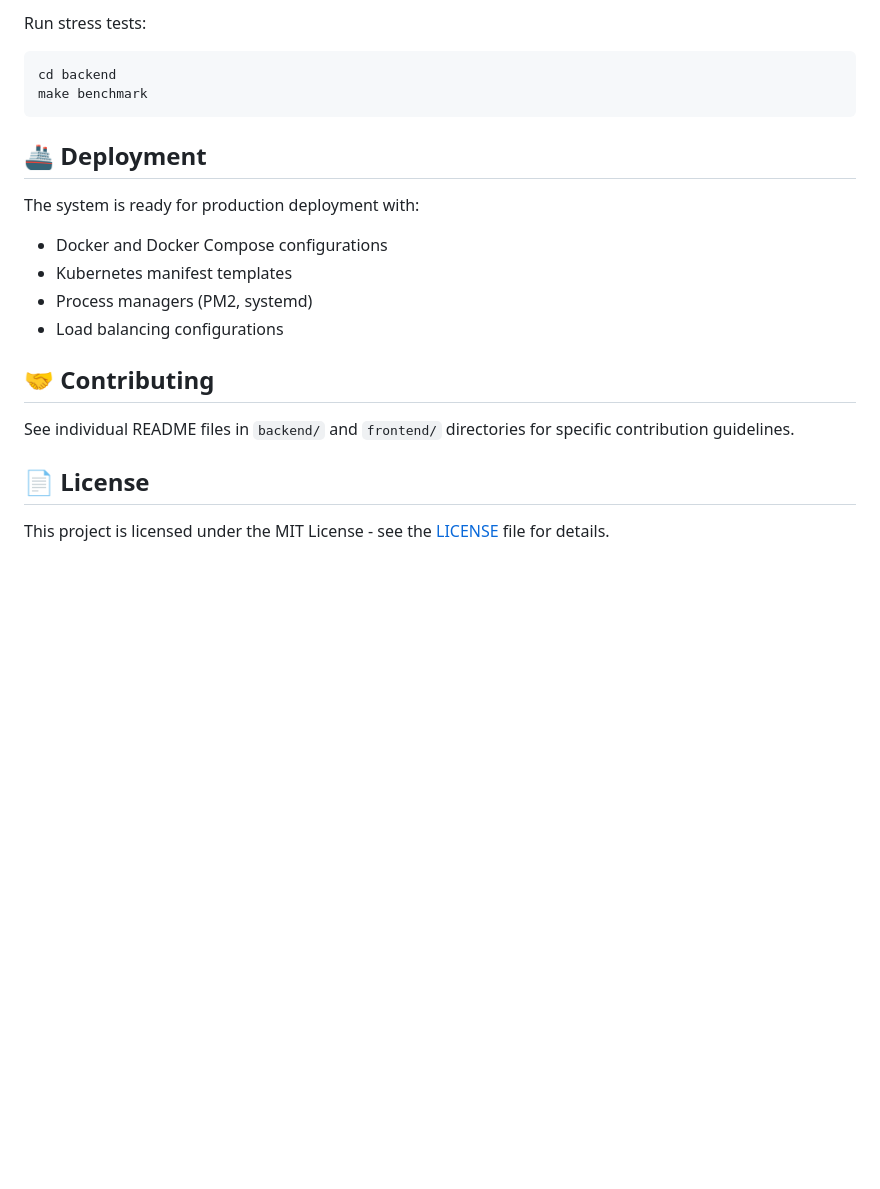
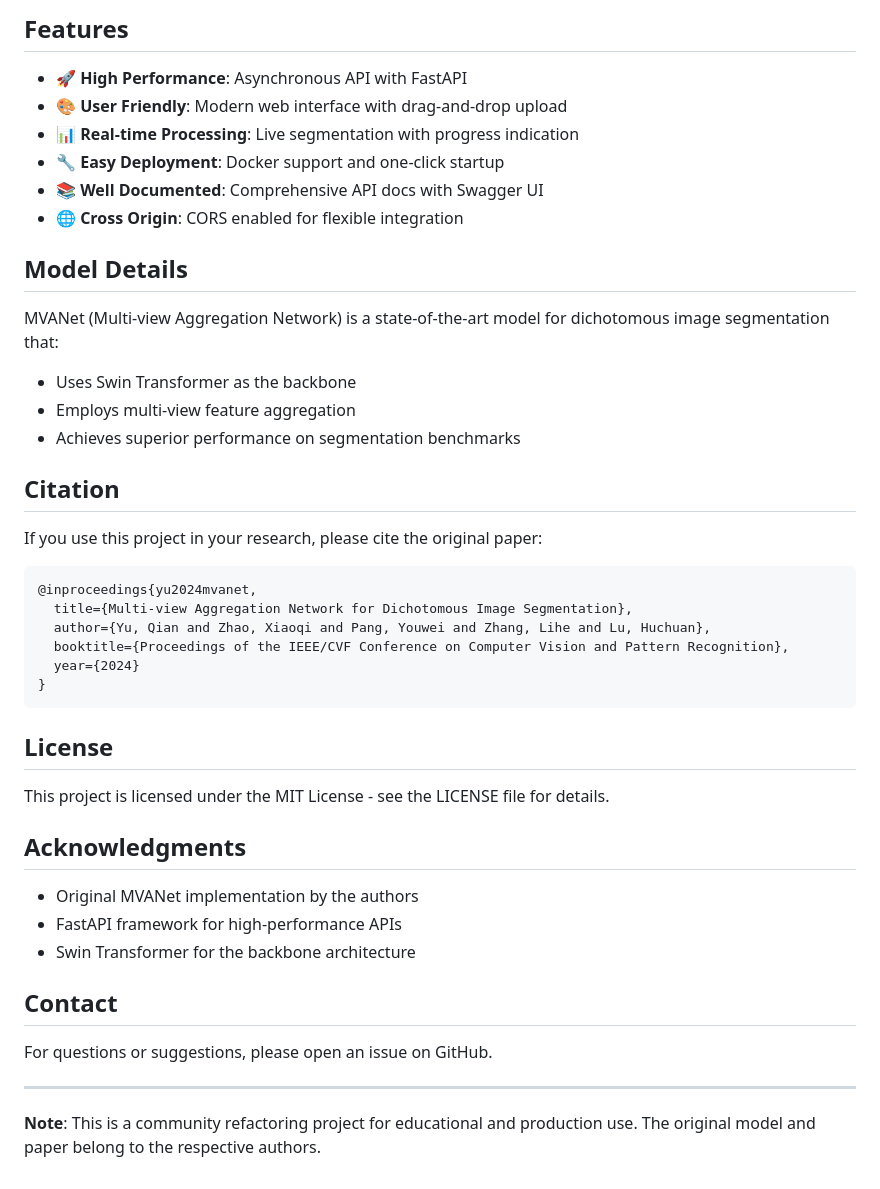
Before and after one commit to zoeisbella/MVANet-Product-Ready, a Markdown page: README.md, the part around one of its changes. GitHub-like rendering; blank space fills up the shorter version.

````diff
--- a/README.md
+++ b/README.md
@@ -91,23 +131,48 @@ make test
 ```
 
-Run stress tests:
-```bash
-cd backend
-make benchmark
+## Features
+
+- 🚀 **High Performance**: Asynchronous API with FastAPI
+- 🎨 **User Friendly**: Modern web interface with drag-and-drop upload
+- 📊 **Real-time Processing**: Live segmentation with progress indication
+- 🔧 **Easy Deployment**: Docker support and one-click startup
+- 📚 **Well Documented**: Comprehensive API docs with Swagger UI
+- 🌐 **Cross Origin**: CORS enabled for flexible integration
+
+## Model Details
+
+MVANet (Multi-view Aggregation Network) is a state-of-the-art model for dichotomous image segmentation that:
+- Uses Swin Transformer as the backbone
+- Employs multi-view feature aggregation
+- Achieves superior performance on segmentation benchmarks
+
+## Citation
+
+If you use this project in your research, please cite the original paper:
+
+```bibtex
+@inproceedings{yu2024mvanet,
+  title={Multi-view Aggregation Network for Dichotomous Image Segmentation},
+  author={Yu, Qian and Zhao, Xiaoqi and Pang, Youwei and Zhang, Lihe and Lu, Huchuan},
+  booktitle={Proceedings of the IEEE/CVF Conference on Computer Vision and Pattern Recognition},
+  year={2024}
+}
 ```
 
-## 🚢 Deployment
+## License
 
-The system is ready for production deployment with:
-- Docker and Docker Compose configurations
-- Kubernetes manifest templates
-- Process managers (PM2, systemd)
-- Load balancing configurations
+This project is licensed under the MIT License - see the LICENSE file for details.
 
-## 🤝 Contributing
+## Acknowledgments
 
-See individual README files in `backend/` and `frontend/` directories for specific contribution guidelines.
+- Original MVANet implementation by the authors
+- FastAPI framework for high-performance APIs
+- Swin Transformer for the backbone architecture
 
-## 📄 License
+## Contact
 
-This project is licensed under the MIT License - see the [LICENSE](LICENSE) file for details.
+For questions or suggestions, please open an issue on GitHub.
+
+---
+
+**Note**: This is a community refactoring project for educational and production use. The original model and paper belong to the respective authors.
````
Also changed, not shown: other parts of README.md (+104 -64 lines).
